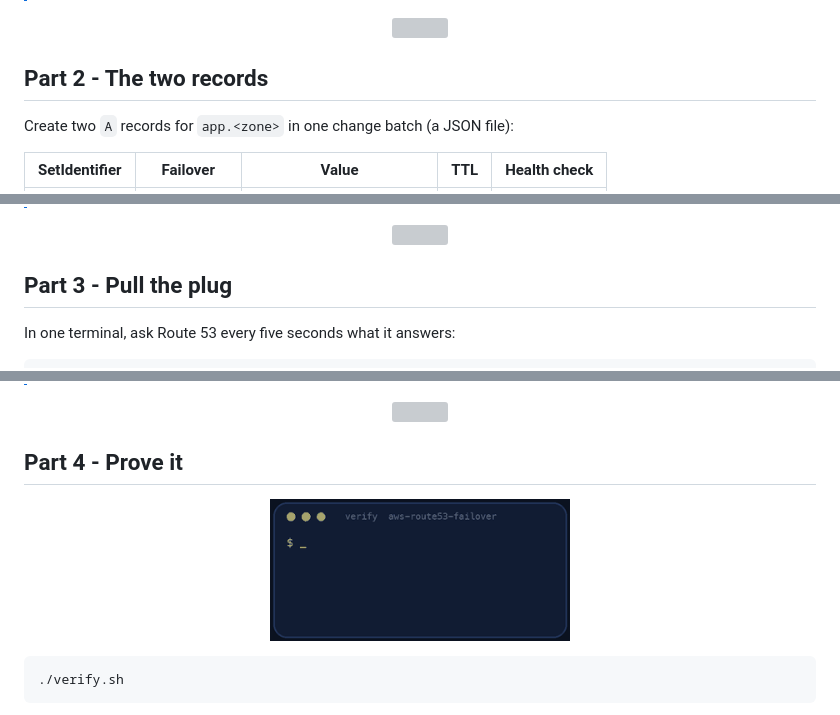
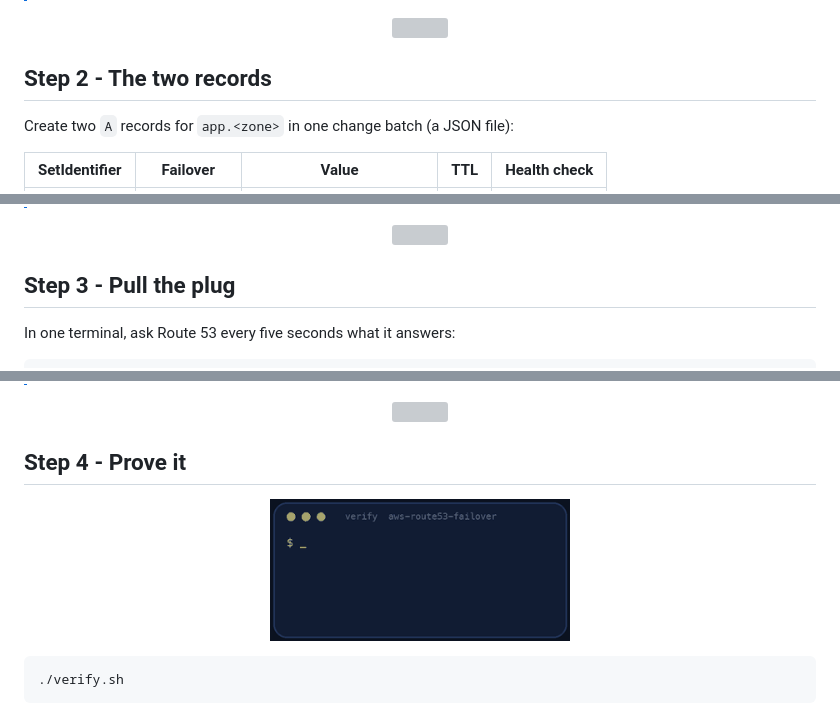
Before and after one commit to professordiogodev/devops-lab-aws-route53-failover, a Markdown page: README.md, 3 parts joined by grey strips. GitHub-like rendering; grey boxes are pictures that could not be loaded.

```diff
--- a/README.md
+++ b/README.md
@@ -72,7 +81,7 @@ aws route53 create-hosted-zone --name lab-<account>.clippylab.net --caller-refer
 
 <p align="center"><img src="assets/divider.svg" alt="" width="100%"></p>
 
-## Part 2 - The two records
+## Step 2 - The two records
 
 Create two `A` records for `app.<zone>` in one change batch (a JSON file):
 
@@ -94,7 +103,7 @@ The answer is the primary's address.
 
 <p align="center"><img src="assets/divider.svg" alt="" width="100%"></p>
 
-## Part 3 - Pull the plug
+## Step 3 - Pull the plug
 
 In one terminal, ask Route 53 every five seconds what it answers:
 
@@ -115,5 +124,5 @@ aws route53 get-health-check-status --health-check-id <id> --query 'HealthCheckO
 
 <p align="center"><img src="assets/divider.svg" alt="" width="100%"></p>
 
-## Part 4 - Prove it
+## Step 4 - Prove it
 
```
Also changed, not shown: other parts of README.md (+17 -8 lines), LAB.md (+16 -7 lines), assets/gifs/situation.gif.
